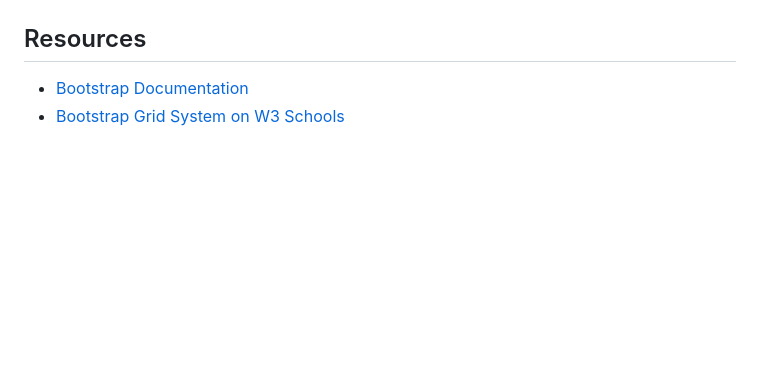
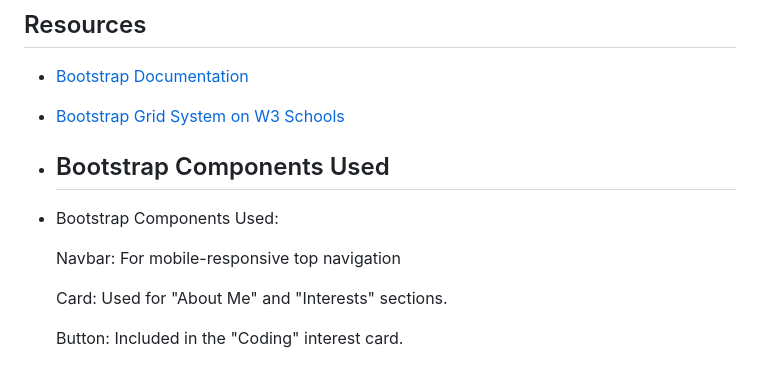
Before and after one commit to Msbrisk/m14-hw14-mary-sweisgood, a Markdown page: README.md, the part around the change. Drawn GitHub-style; blank space fills up the shorter version.

```diff
--- a/README.md
+++ b/README.md
@@ -49,3 +49,12 @@ Please submit both a link to your repository and a link to the live site. Also p
 
 * [Bootstrap Documentation](https://getbootstrap.com/docs/5.1/getting-started/introduction/)
 * [Bootstrap Grid System on W3 Schools](https://www.w3schools.com/bootstrap/bootstrap_grid_system.asp)
+
+* ##  Bootstrap Components Used
+* Bootstrap Components Used:
+
+    Navbar: For mobile-responsive top navigation
+
+    Card: Used for "About Me" and "Interests" sections.
+
+    Button: Included in the "Coding" interest card.
```
